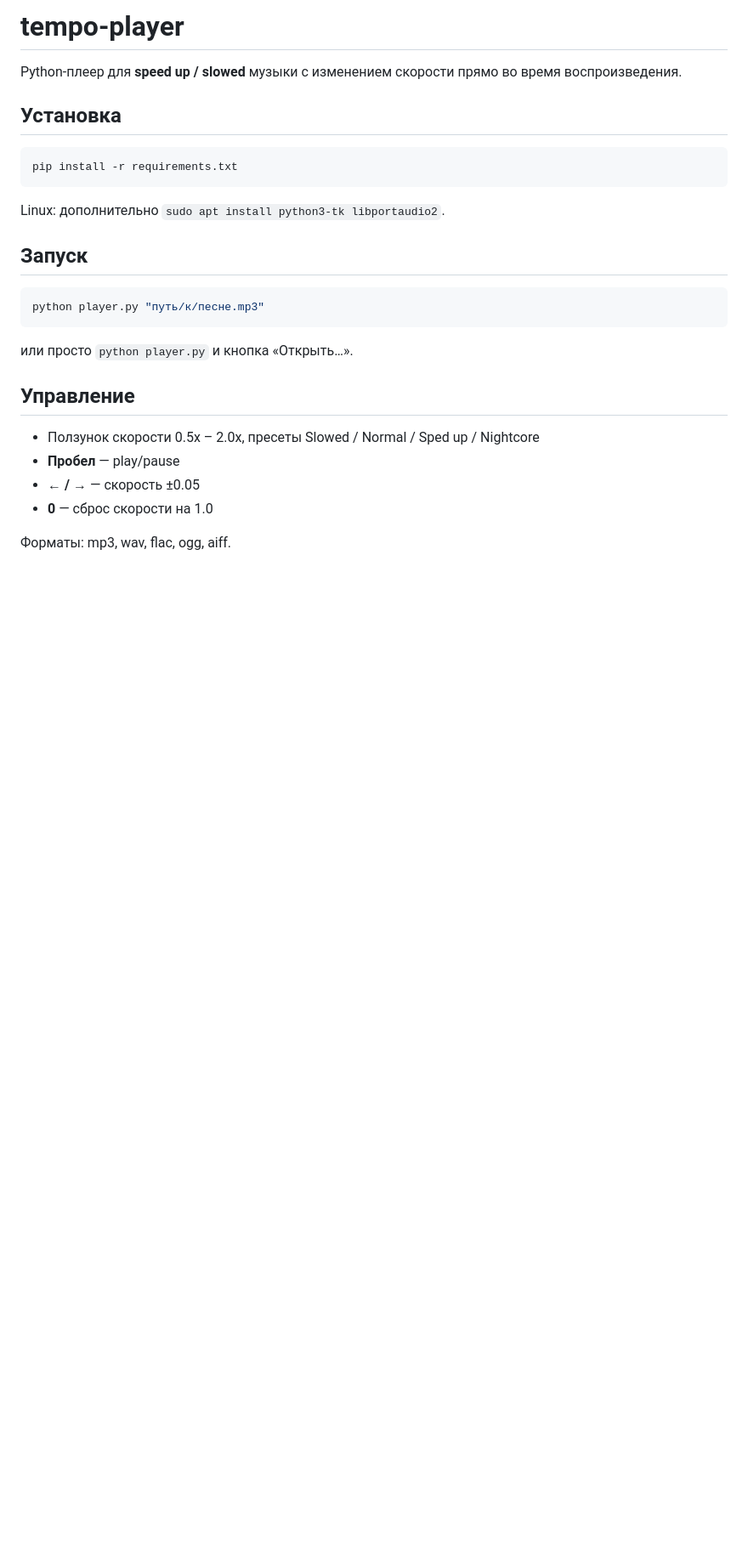
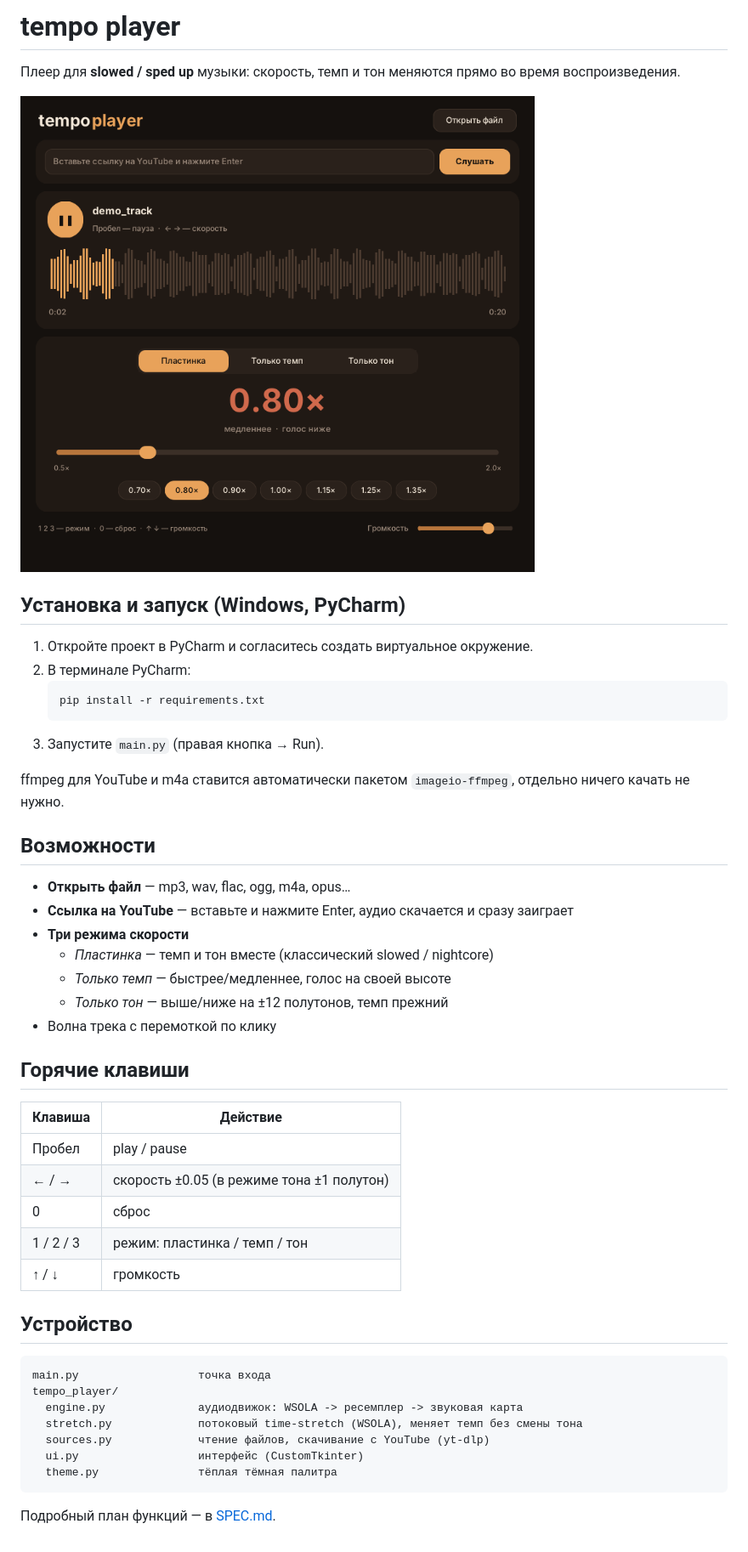
Before and after one commit to posmis/tempo-player, a Markdown page: README.md, the part around the change. Shown at 85% size. Rendered like a GitHub page; pictures changed too: docs/screenshot.png (added); blank space fills up the shorter version.

````diff
--- a/README.md
+++ b/README.md
@@ -1,28 +1,50 @@
-# tempo-player
+# tempo player
 
-Python-плеер для **speed up / slowed** музыки с изменением скорости прямо во время воспроизведения.
+Плеер для **slowed / sped up** музыки: скорость, темп и тон меняются прямо во время воспроизведения.
 
-## Установка
+![screenshot](docs/screenshot.png)
 
-```bash
-pip install -r requirements.txt
+## Установка и запуск (Windows, PyCharm)
+
+1. Откройте проект в PyCharm и согласитесь создать виртуальное окружение.
+2. В терминале PyCharm:
+   ```
+   pip install -r requirements.txt
+   ```
+3. Запустите `main.py` (правая кнопка → Run).
+
+ffmpeg для YouTube и m4a ставится автоматически пакетом `imageio-ffmpeg`, отдельно ничего качать не нужно.
+
+## Возможности
+
+- **Открыть файл** — mp3, wav, flac, ogg, m4a, opus…
+- **Ссылка на YouTube** — вставьте и нажмите Enter, аудио скачается и сразу заиграет
+- **Три режима скорости**
+  - *Пластинка* — темп и тон вместе (классический slowed / nightcore)
+  - *Только темп* — быстрее/медленнее, голос на своей высоте
+  - *Только тон* — выше/ниже на ±12 полутонов, темп прежний
+- Волна трека с перемоткой по клику
+
+## Горячие клавиши
+
+| Клавиша | Действие |
+|---|---|
+| Пробел | play / pause |
+| ← / → | скорость ±0.05 (в режиме тона ±1 полутон) |
+| 0 | сброс |
+| 1 / 2 / 3 | режим: пластинка / темп / тон |
+| ↑ / ↓ | громкость |
+
+## Устройство
+
+```
+main.py                  точка входа
+tempo_player/
+  engine.py              аудиодвижок: WSOLA -> ресемплер -> звуковая карта
+  stretch.py             потоковый time-stretch (WSOLA), меняет темп без смены тона
+  sources.py             чтение файлов, скачивание с YouTube (yt-dlp)
+  ui.py                  интерфейс (CustomTkinter)
+  theme.py               тёплая тёмная палитра
 ```
 
-Linux: дополнительно `sudo apt install python3-tk libportaudio2`.
-
-## Запуск
-
-```bash
-python player.py "путь/к/песне.mp3"
-```
-
-или просто `python player.py` и кнопка «Открыть…».
-
-## Управление
-
-- Ползунок скорости 0.5x – 2.0x, пресеты Slowed / Normal / Sped up / Nightcore
-- **Пробел** — play/pause
-- **← / →** — скорость ±0.05
-- **0** — сброс скорости на 1.0
-
-Форматы: mp3, wav, flac, ogg, aiff.
+Подробный план функций — в [SPEC.md](SPEC.md).
````
Also changed, not shown: SPEC.md (added, +29 -0 lines), 9 other files.
